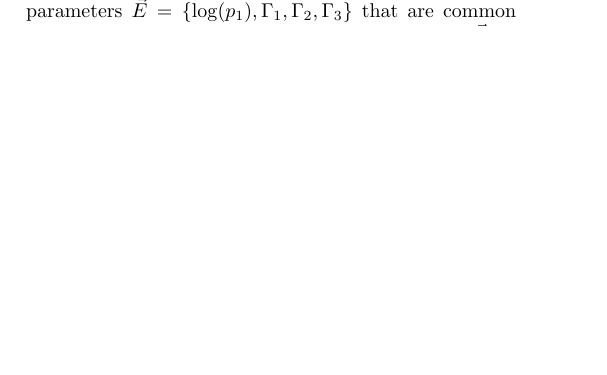
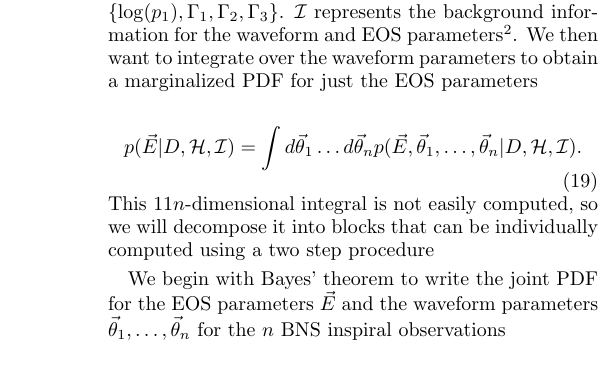
Before and after one commit to benjaminlackey/StackBNSPaper, a LaTeX paper (paper.tex): part of one column of page 5 of 21 before the commit and part of one column of page 6 of 21 after it, cut so that both start at the same text, the shorter picture padded with empty space. Compiled offline with pdfLaTeX.

Commit message:
Commiting my changes to merge with Les'.

```diff
--- a/paper.tex
+++ b/paper.tex
@@ -250,7 +250,15 @@ ALF2&34.616&4.070&2.411&1.890&0.043& 0.642&1.50& 2.086&-5.26& 13.188&-3.66&4.27&
 
 \subsection{Derivation}
 
-Given the GW model and EOS fit described in Sections~\ref{sec:waveform} and~\ref{sec:eos}, we will describe here a method for estimating the EOS parameters from a set of GW observations. We use Bayes' theorem to write the posterior density function (PDF) for the universal EOS parameters $\vec E = \{\log(p_1), \Gamma_1, \Gamma_2, \Gamma_3\}$ that are common to all NSs~\cite{Glendenning1996book} and the waveform parameters $\vec\theta = \{\les{d}{}, \alpha, \delta, \psi, \iota, t_c, \phi_c, m_1, m_2, \tilde\Lambda, \delta\tilde\Lambda\}$ that are unique to each of the $n$ BNS systems as
+Given the GW model and EOS fit described in Sections~\ref{sec:waveform} and~\ref{sec:eos}, we will describe here a method for estimating the EOS parameters from a set of GW observations. We want to find the posterior density function (PDF) $p(\vec E,\vec\theta_1,\dots,\vec\theta_n | D,\mathcal{H},\mathcal{I})$ for the universal EOS parameters $\vec E$ that are common to all NSs~\cite{Glendenning1996book} and the waveform parameters $\vec\theta_i$ that are unique to each of the $n$ BNS inspiral events. The data $D = \vec d_1,\dots, \vec d_n$ is composed of the data streams $\vec d_i(t)$ from the GW detector network for each of the $n$ inspiral events. $\mathcal{H}$ represents the waveform model, chosen here to be the TaylorF2 waveform with parameters $\vec\theta = \{d, \alpha, \delta, \psi, \iota, t_c, \phi_c, m_1, m_2, \tilde\Lambda, \delta\tilde\Lambda\}$, as well as the EOS parameterization, chosen to be the 4-parameter piecewise polytrope with parameters $\vec E = \{\log(p_1), \Gamma_1, \Gamma_2, \Gamma_3\}$. $\mathcal{I}$ represents the background information for the waveform and EOS parameters\footnote{The EOS parameters are related to the waveform parameters through the relations $\tilde\Lambda_i = \tilde\Lambda(m_{1i}, m_{2i}, \vec E)$ and $\delta\tilde\Lambda_i = \delta\tilde\Lambda(m_{1i}, m_{2i}, \vec E)$. However, we will find it simpler to treat them as separate parameters until the end of our calculation.}. We then want to integrate over the waveform parameters to obtain a marginalized PDF for just the EOS parameters
+\begin{equation}
+\label{eq:margEOS}
+p(\vec E | D,\mathcal{H},\mathcal{I}) = \int d\vec\theta_1 \dots d\vec\theta_n p(\vec E,\vec\theta_1,\dots,\vec\theta_n | D,\mathcal{H},\mathcal{I}).
+\end{equation}
+This $11n$-dimensional integral is not easily computed, so we will decompose it into blocks that can be individually computed using a two step procedure
+
+
+We begin with Bayes' theorem to write the joint PDF for the EOS parameters $\vec E$ and the waveform parameters $\vec\theta_1,\dots,\vec\theta_n$ for the $n$ BNS inspiral observations
 \begin{equation}
 \begin{split}
 p(\vec E,\vec\theta_1,\dots,\vec\theta_n | D,\mathcal{H},\mathcal{I})
```
Also changed, not shown: paper.tex (23 more changed lines).
